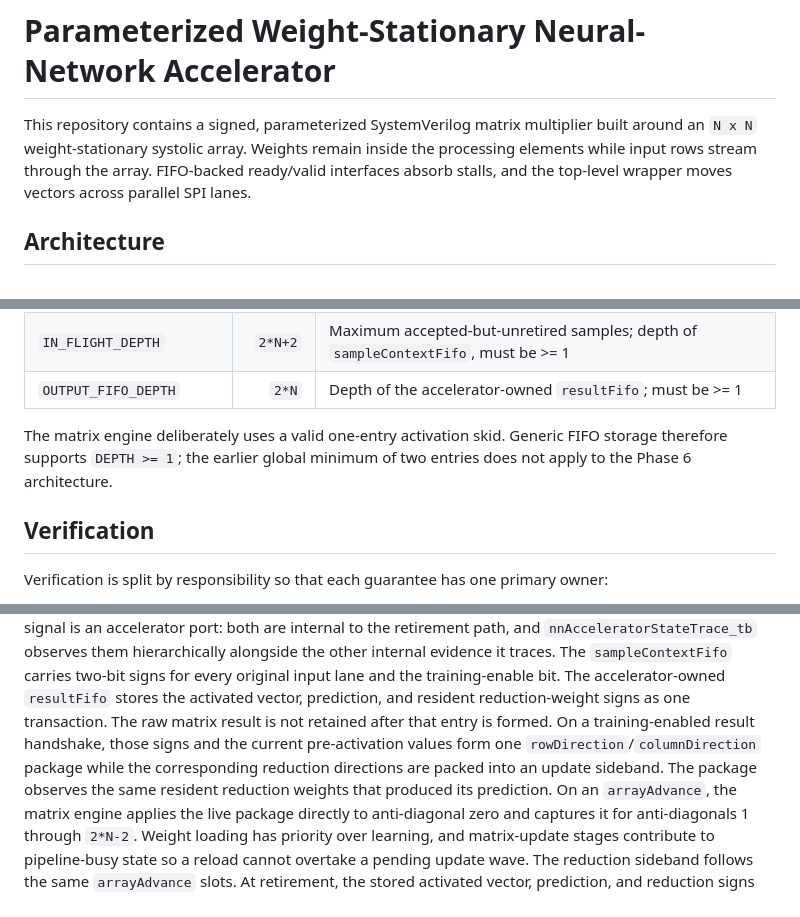
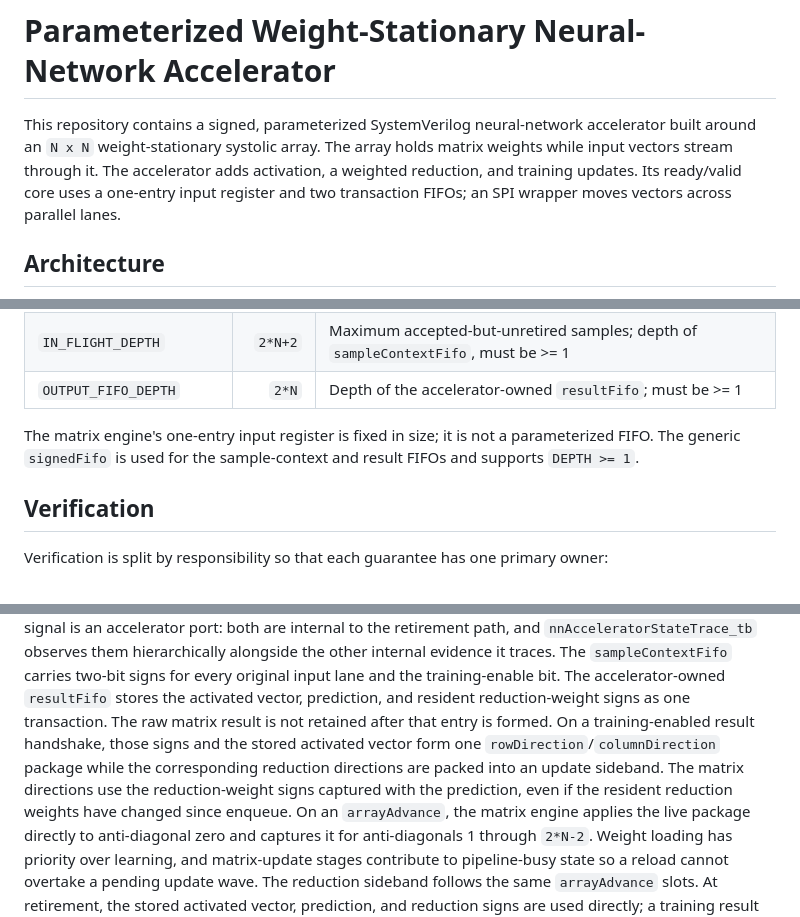
Before and after one commit to aHighHooman/NN-Acceleration, a Markdown page: README.md, 3 parts joined by grey strips. GitHub-like rendering.

```diff
--- a/README.md
+++ b/README.md
@@ -1,6 +1,6 @@
 # Parameterized Weight-Stationary Neural-Network Accelerator
 
-This repository contains a signed, parameterized SystemVerilog matrix multiplier built around an `N x N` weight-stationary systolic array. Weights remain inside the processing elements while input rows stream through the array. FIFO-backed ready/valid interfaces absorb stalls, and the top-level wrapper moves vectors across parallel SPI lanes.
+This repository contains a signed, parameterized SystemVerilog neural-network accelerator built around an `N x N` weight-stationary systolic array. The array holds matrix weights while input vectors stream through it. The accelerator adds activation, a weighted reduction, and training updates. Its ready/valid core uses a one-entry input register and two transaction FIFOs; an SPI wrapper moves vectors across parallel lanes.
 
 ## Architecture
 
@@ -181,9 +187,9 @@ continues to use their live, configuration-lifetime values.
 | `IN_FLIGHT_DEPTH` | `2*N+2` | Maximum accepted-but-unretired samples; depth of `sampleContextFifo`, must be >= 1 |
 | `OUTPUT_FIFO_DEPTH` | `2*N` | Depth of the accelerator-owned `resultFifo`; must be >= 1 |
 
-The matrix engine deliberately uses a valid one-entry activation skid. Generic
-FIFO storage therefore supports `DEPTH >= 1`; the earlier global minimum of two
-entries does not apply to the Phase 6 architecture.
+The matrix engine's one-entry input register is fixed in size; it is not a
+parameterized FIFO. The generic `signedFifo` is used for the sample-context and
+result FIFOs and supports `DEPTH >= 1`.
 
 ## Verification
 
@@ -274,11 +284,11 @@ The `sampleContextFifo` carries two-bit signs for every original input lane and
 the training-enable bit. The accelerator-owned `resultFifo` stores the
 activated vector, prediction, and resident reduction-weight signs as one
 transaction. The raw matrix result is not retained after that entry is formed.
-On a training-enabled result handshake, those signs and the current
-pre-activation values form one `rowDirection`/`columnDirection` package while
+On a training-enabled result handshake, those signs and the stored activated
+vector form one `rowDirection`/`columnDirection` package while
 the corresponding reduction directions are packed into an update sideband.
-The package observes the same resident reduction weights that produced its
-prediction.
+The matrix directions use the reduction-weight signs captured with the
+prediction, even if the resident reduction weights have changed since enqueue.
 On an `arrayAdvance`, the matrix engine applies the live package directly to
 anti-diagonal zero and captures it for anti-diagonals 1 through `2*N-2`. Weight loading
 has priority over learning, and matrix-update stages contribute to pipeline-busy
```
Also changed, not shown: other parts of README.md (+42 -30 lines).
